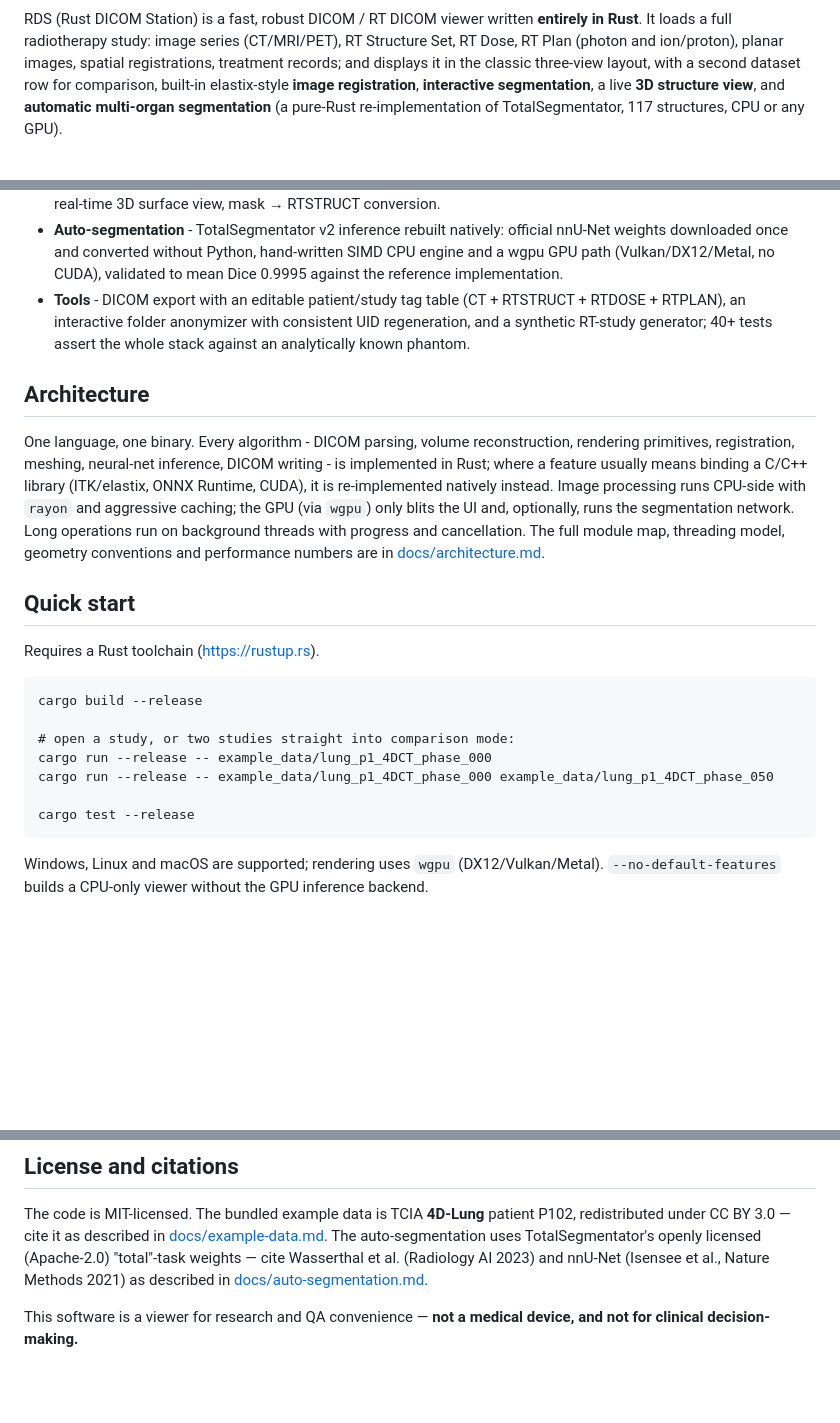
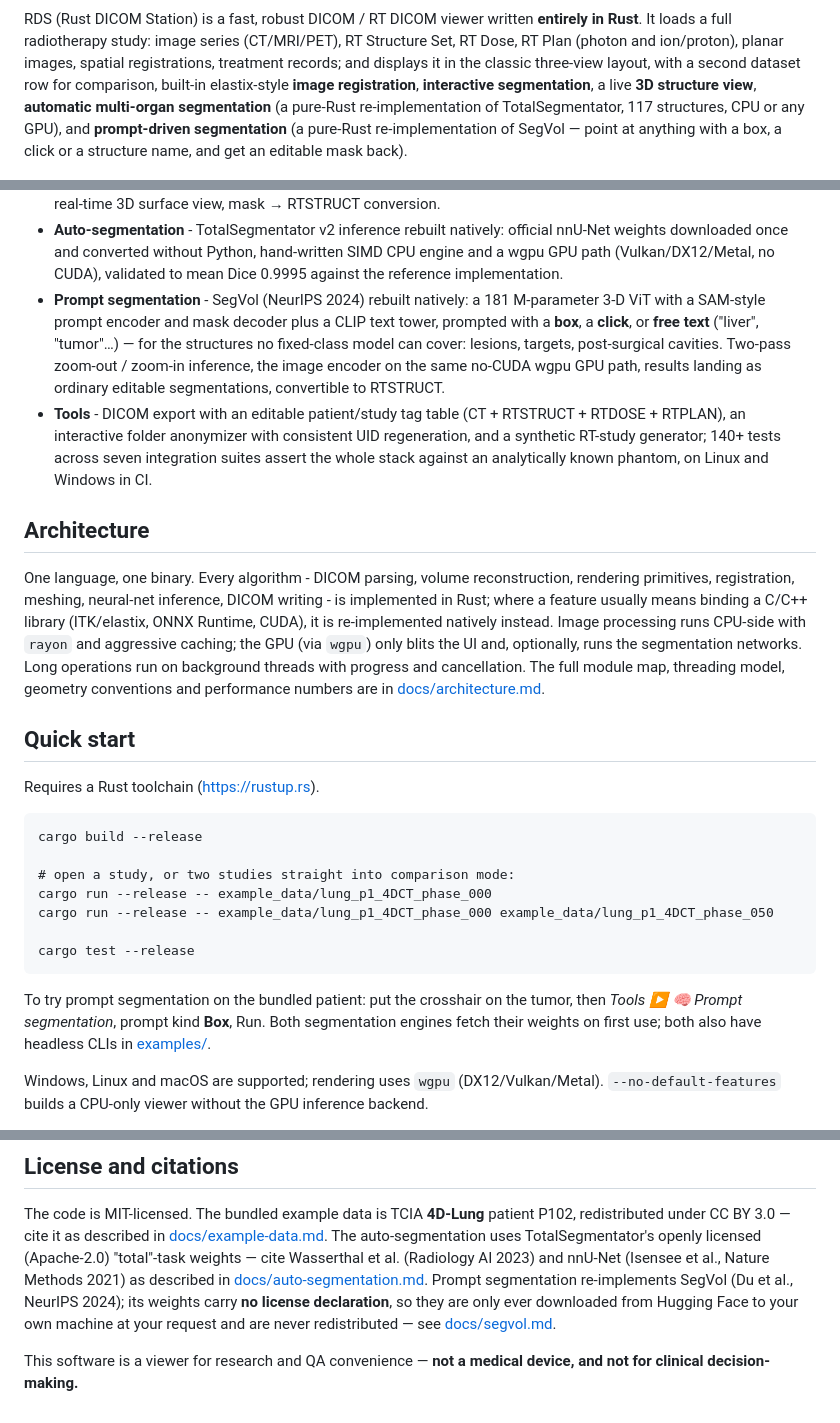
Before and after one commit to alexprotom/rust-dicom-station, a Markdown page: README.md, 3 parts joined by grey strips. Drawn GitHub-style; blank space fills up the shorter version.

Commit message:
updated Highlights

````diff
--- a/README.md
+++ b/README.md
@@ -6,9 +8,11 @@ Set, RT Dose, RT Plan (photon and ion/proton), planar images, spatial
 registrations, treatment records; and displays it in the classic
 three-view layout, with a second dataset row for comparison, built-in
 elastix-style **image registration**, **interactive
-segmentation**, a live **3D structure view**, and **automatic multi-organ
+segmentation**, a live **3D structure view**, **automatic multi-organ
 segmentation** (a pure-Rust re-implementation of TotalSegmentator, 117
-structures, CPU or any GPU).
+structures, CPU or any GPU), and **prompt-driven segmentation** (a
+pure-Rust re-implementation of SegVol — point at anything with a box, a
+click or a structure name, and get an editable mask back).
 
 ![overview](docs/screenshot_overview.png)
 
@@ -44,10 +48,19 @@ holds the registration controls and both dataset trees.*
   without Python, hand-written SIMD CPU engine and a wgpu GPU path
   (Vulkan/DX12/Metal, no CUDA), validated to mean Dice 0.9995 against the
   reference implementation.
+* **Prompt segmentation** - SegVol (NeurIPS 2024) rebuilt natively: a
+  181 M-parameter 3-D ViT with a SAM-style prompt encoder and mask
+  decoder plus a CLIP text tower, prompted with a **box**, a **click**,
+  or **free text** ("liver", "tumor"…) — for the structures no
+  fixed-class model can cover: lesions, targets, post-surgical cavities.
+  Two-pass zoom-out / zoom-in inference, the image encoder on the same
+  no-CUDA wgpu GPU path, results landing as ordinary editable
+  segmentations, convertible to RTSTRUCT.
 * **Tools** - DICOM export with an editable patient/study tag table
   (CT + RTSTRUCT + RTDOSE + RTPLAN), an interactive folder anonymizer with
-  consistent UID regeneration, and a synthetic RT-study generator; 40+ tests
-  assert the whole stack against an analytically known phantom.
+  consistent UID regeneration, and a synthetic RT-study generator; 140+
+  tests across seven integration suites assert the whole stack against an
+  analytically known phantom, on Linux and Windows in CI.
 
 ## Architecture
 
@@ -57,7 +70,7 @@ inference, DICOM writing - is implemented in Rust; where a feature
 usually means binding a C/C++ library (ITK/elastix, ONNX Runtime, CUDA),
 it is re-implemented natively instead. Image processing runs CPU-side
 with `rayon` and aggressive caching; the GPU (via `wgpu`) only blits the
-UI and, optionally, runs the segmentation network. Long operations run on
+UI and, optionally, runs the segmentation networks. Long operations run on
 background threads with progress and cancellation. The full module map,
 threading model, geometry conventions and performance numbers are in
 [docs/architecture.md](docs/architecture.md).
@@ -75,6 +88,11 @@ cargo run --release -- example_data/lung_p1_4DCT_phase_000 example_data/lung_p1_
 
 cargo test --release
 ```
+
+To try prompt segmentation on the bundled patient: put the crosshair on
+the tumor, then *Tools ▶ 🧠 Prompt segmentation*, prompt kind **Box**,
+Run. Both segmentation engines fetch their weights on first use; both
+also have headless CLIs in [examples/](examples/).
 
 Windows, Linux and macOS are supported; rendering uses `wgpu`
 (DX12/Vulkan/Metal). `--no-default-features` builds a CPU-only viewer
@@ -113,7 +131,11 @@ patient P102, redistributed under CC BY 3.0 — cite it as described in
 TotalSegmentator's openly licensed (Apache-2.0) "total"-task weights —
 cite Wasserthal et al. (Radiology AI 2023) and nnU-Net (Isensee et al.,
 Nature Methods 2021) as described in
-[docs/auto-segmentation.md](docs/auto-segmentation.md).
+[docs/auto-segmentation.md](docs/auto-segmentation.md). Prompt
+segmentation re-implements SegVol (Du et al., NeurIPS 2024); its weights
+carry **no license declaration**, so they are only ever downloaded from
+Hugging Face to your own machine at your request and are never
+redistributed — see [docs/segvol.md](docs/segvol.md).
 
 This software is a viewer for research and QA convenience — **not a
 medical device, and not for clinical decision-making.**
````
Also changed, not shown: other parts of README.md (+2 -0 lines).
